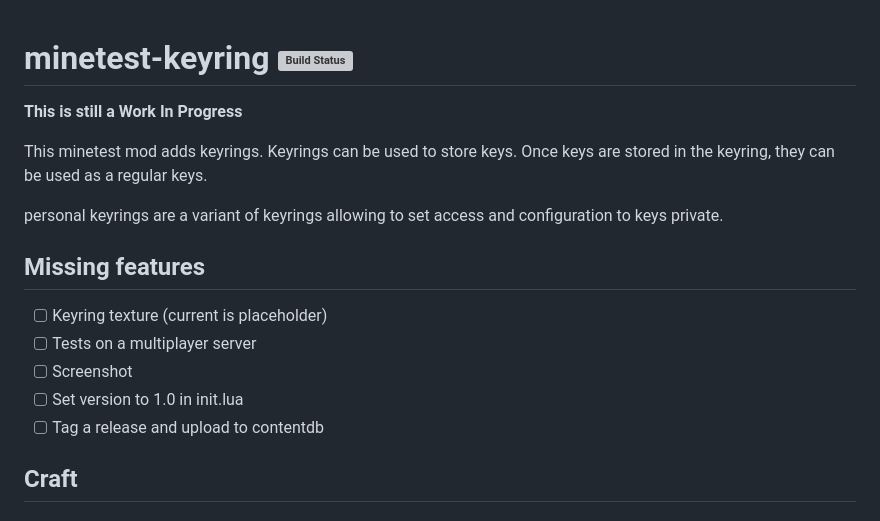
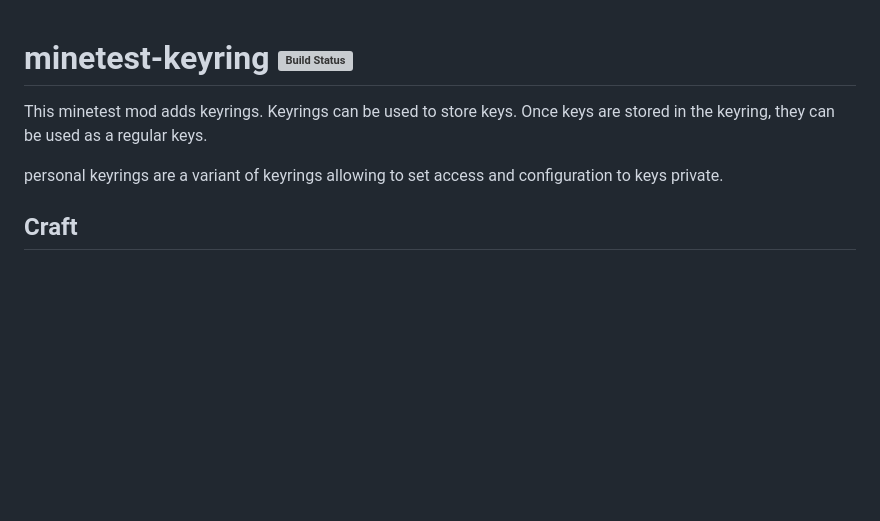
Before and after one commit to louisroyer-minetest/keyring, a Markdown page: README.md, the part around one of its changes. Rendered like a GitHub page; blank space fills up the shorter version; grey boxes are pictures that could not be loaded.

```diff
--- a/README.md
+++ b/README.md
@@ -1,18 +1,10 @@
 # minetest-keyring [![Build Status](https://travis-ci.org/louisroyer/minetest-keyring.svg?branch=master)](https://travis-ci.org/louisroyer/minetest-keyring)
-**This is still a Work In Progress**
 
 This minetest mod adds keyrings.
 Keyrings can be used to store keys.
 Once keys are stored in the keyring, they can be used as a regular keys.
 
 personal keyrings are a variant of keyrings allowing to set access and configuration to keys private.
-
-## Missing features
-- [ ] Keyring texture (current is placeholder)
-- [ ] Tests on a multiplayer server
-- [ ] Screenshot
-- [ ] Set version to 1.0 in init.lua
-- [ ] Tag a release and upload to contentdb
 
 ## Craft
 ### Keyring
```
Also changed, not shown: other parts of README.md (+1 -1 lines), screenshot.png (added), textures/keyring_keyring.png, 1 other file.
